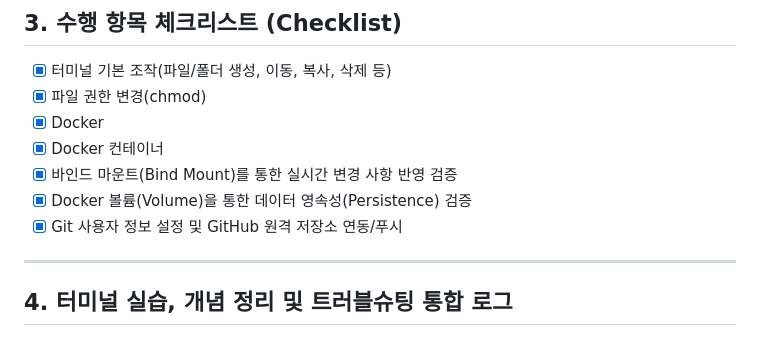
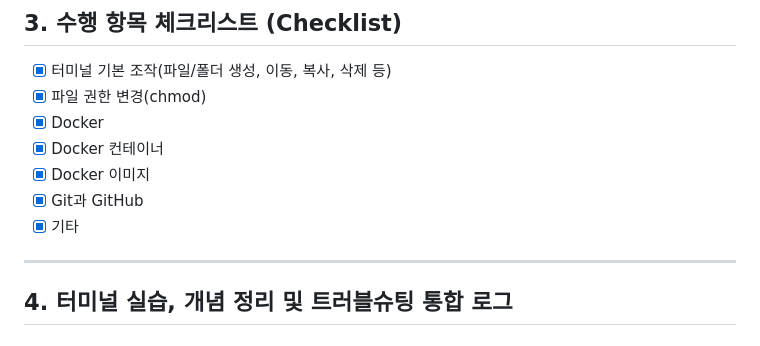
Before and after one commit to signup-forme/firstwork, a Markdown page: README.md, the part around one of its changes. Rendered like a GitHub page.

```diff
--- a/README.md
+++ b/README.md
@@ -18,9 +18,9 @@
 - [x] 파일 권한 변경(chmod)
 - [x] Docker
 - [x] Docker 컨테이너
-- [x] 바인드 마운트(Bind Mount)를 통한 실시간 변경 사항 반영 검증
-- [x] Docker 볼륨(Volume)을 통한 데이터 영속성(Persistence) 검증
-- [x] Git 사용자 정보 설정 및 GitHub 원격 저장소 연동/푸시
+- [x] Docker 이미지
+- [x] Git과 GitHub
+- [x] 기타
 
 ---
 
```
Also changed, not shown: other parts of README.md (+37 -29 lines).
